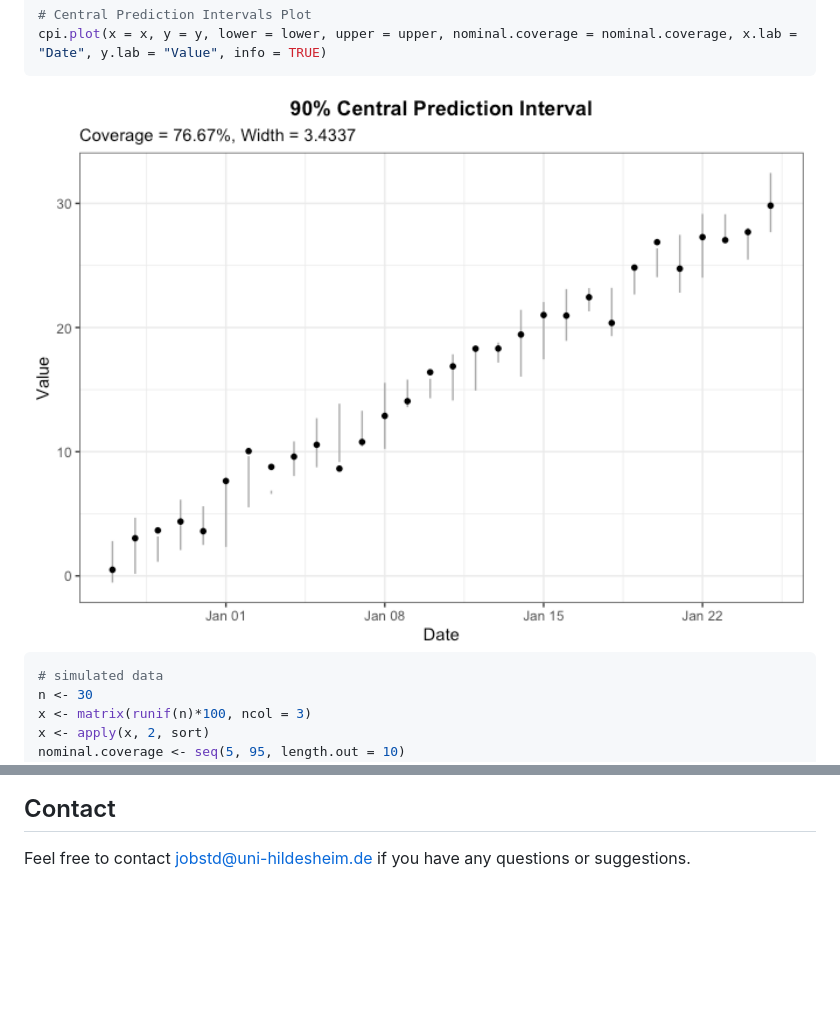
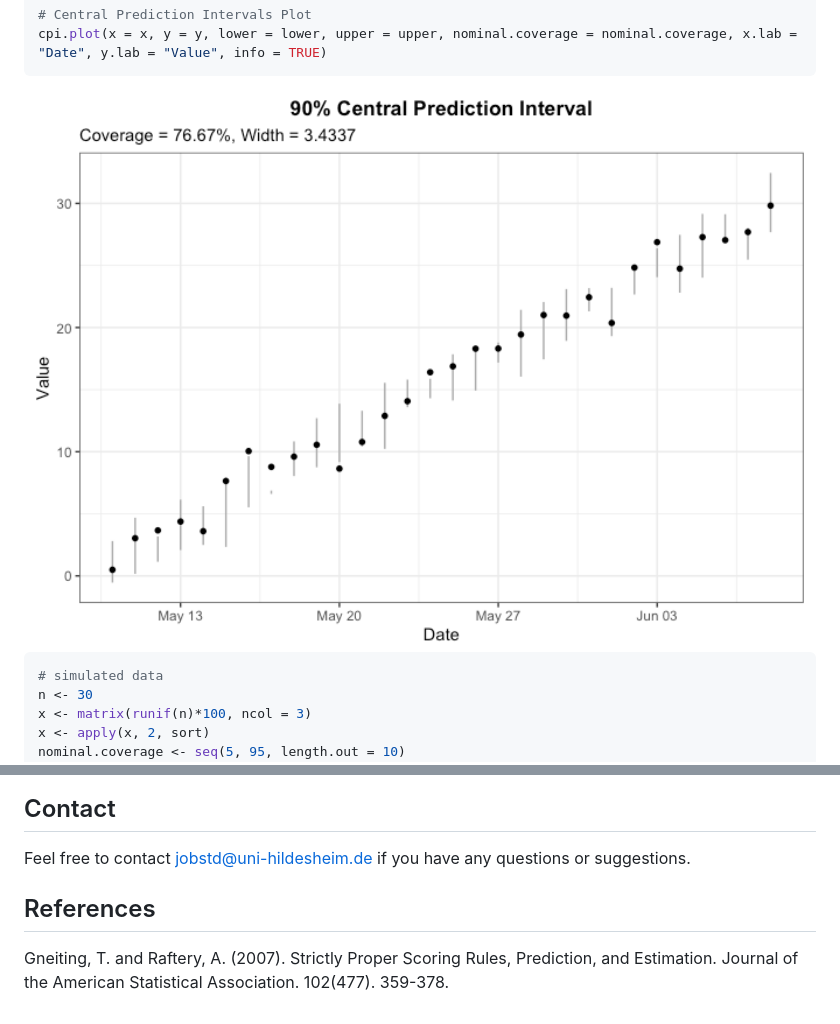
Before and after one commit to jobstdavid/eppverification, a Markdown page: README.md, 2 parts joined by grey strips. Rendered like a GitHub page; pictures changed too: man/figures/example11-1.png; blank space fills up the shorter version.

```diff
--- a/README.md
+++ b/README.md
@@ -312,3 +312,9 @@ score.plot(x = x, models = models, measures = measures)
 
 Feel free to contact <jobstd@uni-hildesheim.de> if you have any
 questions or suggestions.
+
+## References
+
+Gneiting, T. and Raftery, A. (2007). Strictly Proper Scoring Rules,
+Prediction, and Estimation. Journal of the American Statistical
+Association. 102(477). 359-378.
```
Also changed, not shown: 1 other file.
